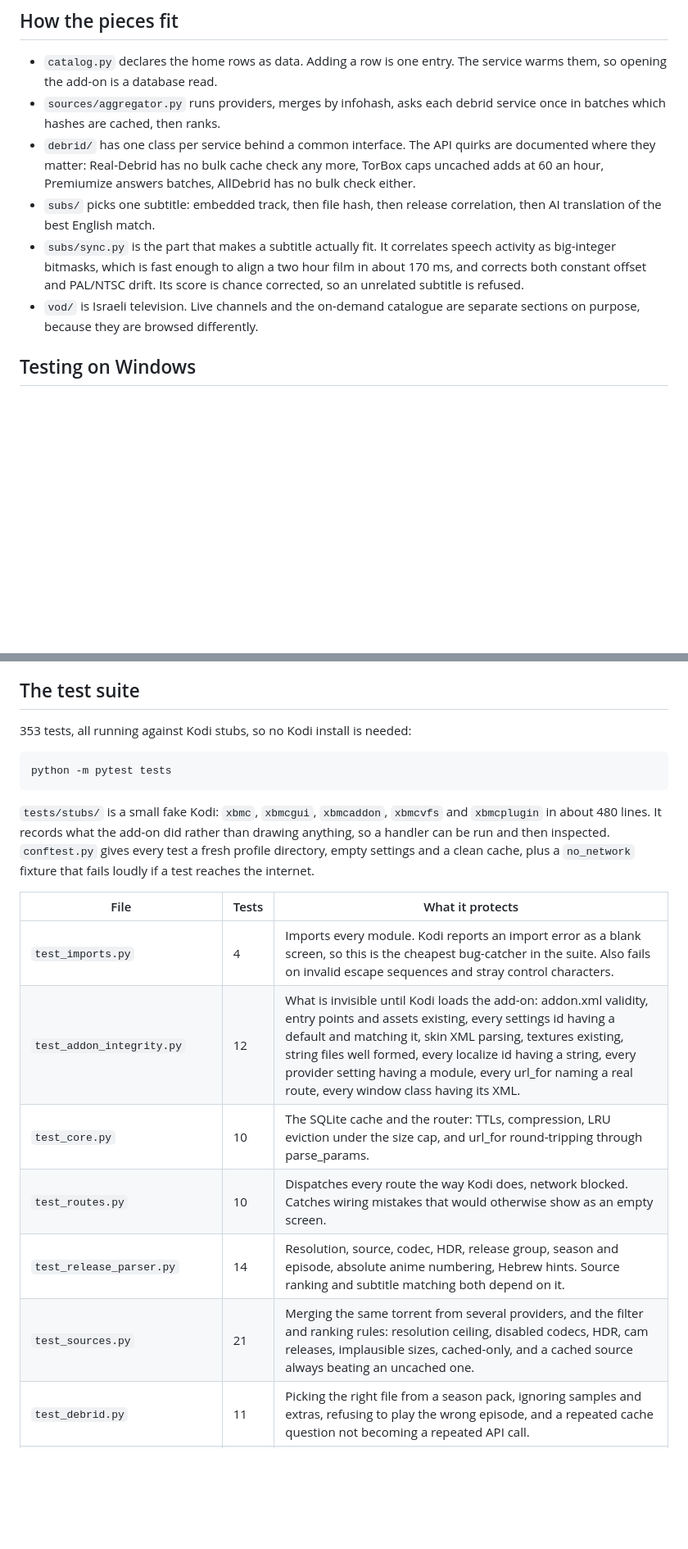
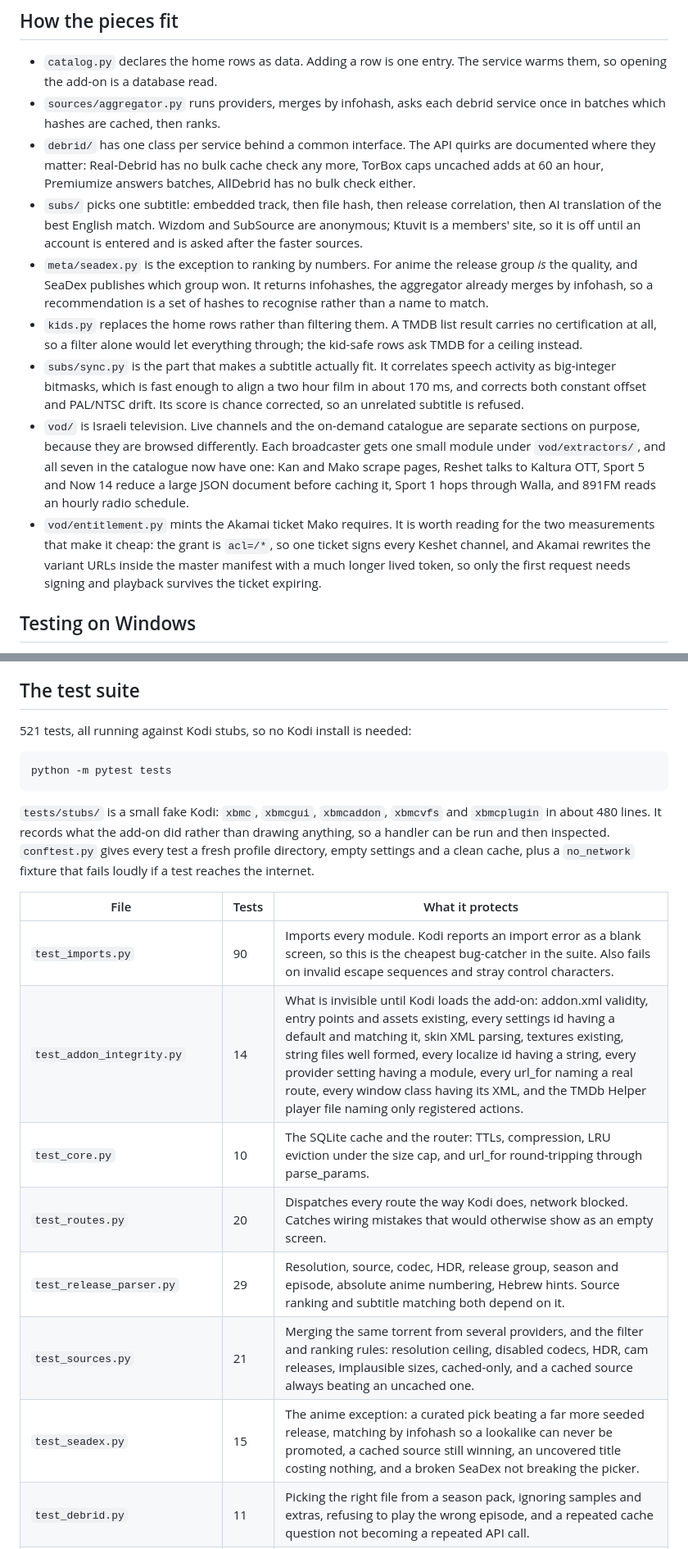
Before and after one commit to NofLevi/kodi, a Markdown page: CLAUDE.md, 2 parts joined by grey strips. Shown at 82% size. Rendered like a GitHub page; blank space fills up the shorter version.

```diff
--- a/CLAUDE.md
+++ b/CLAUDE.md
@@ -53,13 +54,31 @@ four-core A53 with little RAM, and every one of them is enforced by a test.
   any more, TorBox caps uncached adds at 60 an hour, Premiumize answers
   batches, AllDebrid has no bulk check either.
 * `subs/` picks one subtitle: embedded track, then file hash, then release
-  correlation, then AI translation of the best English match.
+  correlation, then AI translation of the best English match. Wizdom and
+  SubSource are anonymous; Ktuvit is a members' site, so it is off until an
+  account is entered and is asked after the faster sources.
+* `meta/seadex.py` is the exception to ranking by numbers. For anime the
+  release group *is* the quality, and SeaDex publishes which group won. It
+  returns infohashes, the aggregator already merges by infohash, so a
+  recommendation is a set of hashes to recognise rather than a name to match.
+* `kids.py` replaces the home rows rather than filtering them. A TMDB list
+  result carries no certification at all, so a filter alone would let
+  everything through; the kid-safe rows ask TMDB for a ceiling instead.
 * `subs/sync.py` is the part that makes a subtitle actually fit. It correlates
   speech activity as big-integer bitmasks, which is fast enough to align a two
   hour film in about 170 ms, and corrects both constant offset and PAL/NTSC
   drift. Its score is chance corrected, so an unrelated subtitle is refused.
 * `vod/` is Israeli television. Live channels and the on-demand catalogue are
-  separate sections on purpose, because they are browsed differently.
+  separate sections on purpose, because they are browsed differently. Each
+  broadcaster gets one small module under `vod/extractors/`, and all seven in
+  the catalogue now have one: Kan and Mako scrape pages, Reshet talks to
+  Kaltura OTT, Sport 5 and Now 14 reduce a large JSON document before caching
+  it, Sport 1 hops through Walla, and 891FM reads an hourly radio schedule.
+* `vod/entitlement.py` mints the Akamai ticket Mako requires. It is worth
+  reading for the two measurements that make it cheap: the grant is `acl=/*`,
+  so one ticket signs every Keshet channel, and Akamai rewrites the variant
+  URLs inside the master manifest with a much longer lived token, so only the
+  first request needs signing and playback survives the ticket expiring.
 
 ## Testing on Windows
 
@@ -101,7 +120,7 @@ posters cost roughly 6 MB at w185 and 22 MB at w342.
 
 ## The test suite
 
-353 tests, all running against Kodi stubs, so no Kodi install is needed:
+521 tests, all running against Kodi stubs, so no Kodi install is needed:
 
     python -m pytest tests
 
@@ -113,12 +132,13 @@ plus a `no_network` fixture that fails loudly if a test reaches the internet.
 
 | File | Tests | What it protects |
 |---|---|---|
-| `test_imports.py` | 4 | Imports every module. Kodi reports an import error as a blank screen, so this is the cheapest bug-catcher in the suite. Also fails on invalid escape sequences and stray control characters. |
-| `test_addon_integrity.py` | 12 | What is invisible until Kodi loads the add-on: addon.xml validity, entry points and assets existing, every settings id having a default and matching it, skin XML parsing, textures existing, string files well formed, every localize id having a string, every provider setting having a module, every url_for naming a real route, every window class having its XML. |
+| `test_imports.py` | 90 | Imports every module. Kodi reports an import error as a blank screen, so this is the cheapest bug-catcher in the suite. Also fails on invalid escape sequences and stray control characters. |
+| `test_addon_integrity.py` | 14 | What is invisible until Kodi loads the add-on: addon.xml validity, entry points and assets existing, every settings id having a default and matching it, skin XML parsing, textures existing, string files well formed, every localize id having a string, every provider setting having a module, every url_for naming a real route, every window class having its XML, and the TMDb Helper player file naming only registered actions. |
 | `test_core.py` | 10 | The SQLite cache and the router: TTLs, compression, LRU eviction under the size cap, and url_for round-tripping through parse_params. |
-| `test_routes.py` | 10 | Dispatches every route the way Kodi does, network blocked. Catches wiring mistakes that would otherwise show as an empty screen. |
-| `test_release_parser.py` | 14 | Resolution, source, codec, HDR, release group, season and episode, absolute anime numbering, Hebrew hints. Source ranking and subtitle matching both depend on it. |
+| `test_routes.py` | 20 | Dispatches every route the way Kodi does, network blocked. Catches wiring mistakes that would otherwise show as an empty screen. |
+| `test_release_parser.py` | 29 | Resolution, source, codec, HDR, release group, season and episode, absolute anime numbering, Hebrew hints. Source ranking and subtitle matching both depend on it. |
 | `test_sources.py` | 21 | Merging the same torrent from several providers, and the filter and ranking rules: resolution ceiling, disabled codecs, HDR, cam releases, implausible sizes, cached-only, and a cached source always beating an uncached one. |
+| `test_seadex.py` | 15 | The anime exception: a curated pick beating a far more seeded release, matching by infohash so a lookalike can never be promoted, a cached source still winning, an uncovered title costing nothing, and a broken SeaDex not breaking the picker. |
 | `test_debrid.py` | 11 | Picking the right file from a season pack, ignoring samples and extras, refusing to play the wrong episode, and a repeated cache question not becoming a repeated API call. |
 | `test_subtitle_matching.py` | 14 | Candidate scoring: hash match, identical release name, group, source, resolution, and the wrong episode pushed to the bottom. Plus the OpenSubtitles hash arithmetic. |
 | `test_subtitle_sync.py` | 10 | The alignment engine: constant offset, PAL/NTSC drift, refusing to shift an unrelated subtitle, and a feature-length alignment staying inside its time budget. |
```
Also changed, not shown: other parts of CLAUDE.md (+64 -25 lines).
